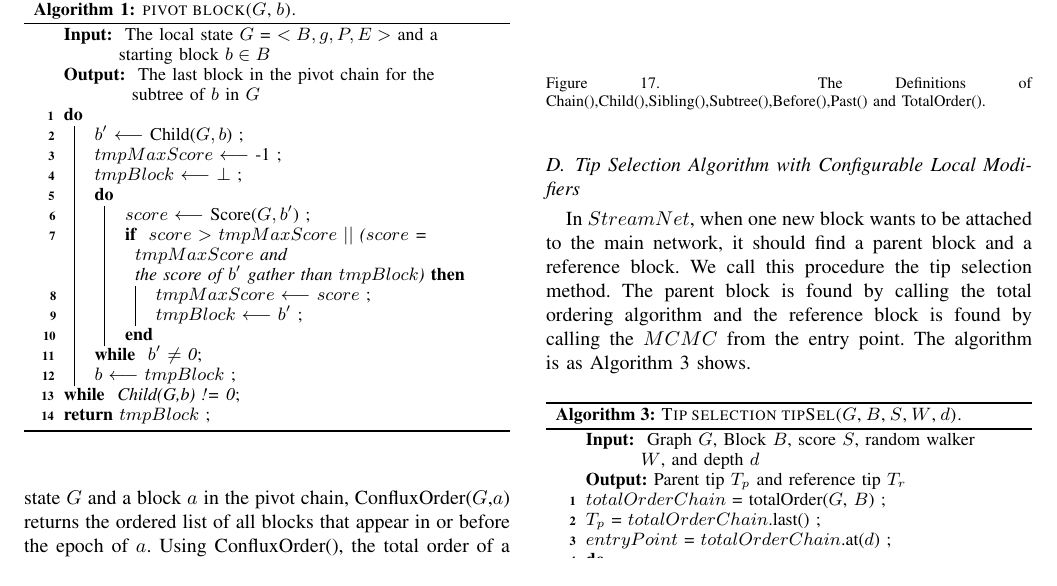
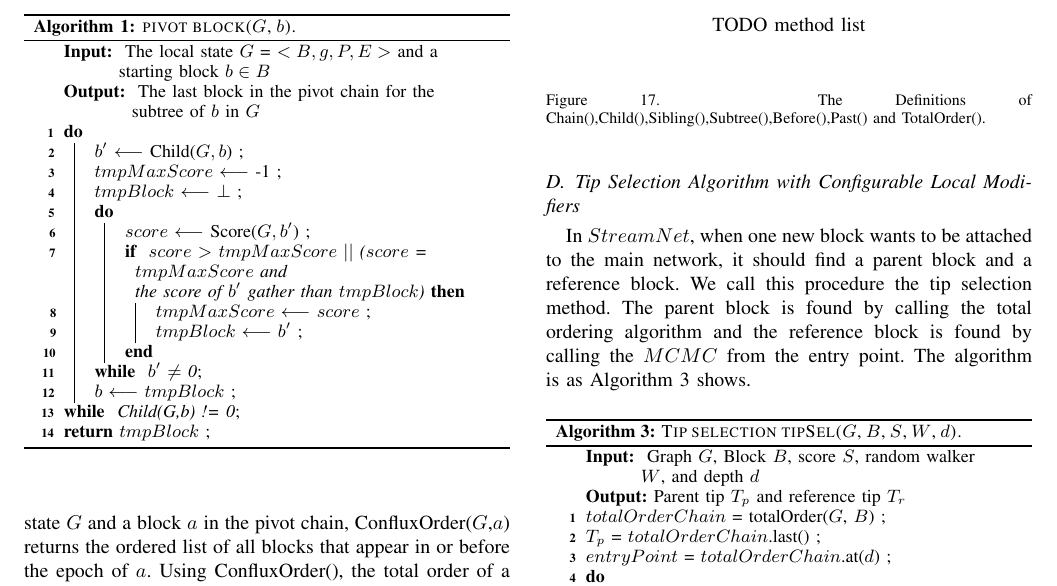
Before and after one commit to iotaledger/iri, a LaTeX paper (document/yellow_paper/StreamNet/StreamNet.tex, which reads document/yellow_paper/StreamNet/sections/methods.tex): part of page 7 of 9, cut so that both start at the same text. Compiled offline with pdfLaTeX.

```diff
--- a/document/yellow_paper/StreamNet/sections/methods.tex
+++ b/document/yellow_paper/StreamNet/sections/methods.tex
@@ -49,6 +49,7 @@
 %  Before(G,b) &= \{b'|b' \in B, <b,b'> \in E \}\\
 %  Past(G,b) = (U_{i\in Before(G,b)}Past(G,i))U\{b\}\\
 %  TotalOrder(G) &= ConfluxOrder(G,Pivot(G,g))
+  \text{ TODO method list }
 \end{equation*}
 \label{totalFormulas}
 \caption{ The Definitions of Chain(),Child(),Sibling(),Subtree(),Before(),Past() and TotalOrder(). }
```
Also changed, not shown: document/yellow_paper/StreamNet/sections/methods.tex (2 more changed lines).
